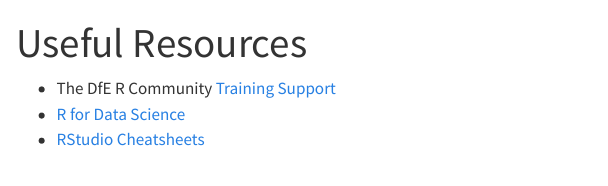
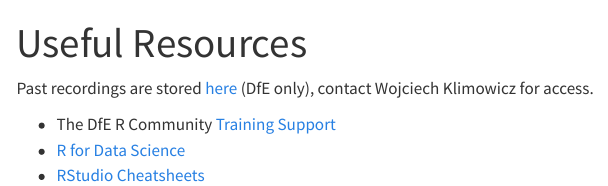
Before and after one commit to DfE-R-Community/TAD-R-Training, a Quarto document (useful-resources.qmd): the page in a window 1100 px wide, from its top. Rendered offline with R 4.5, knitr and Pandoc in place of Quarto, with nearby package versions; menus at the side of the page are left out.

Commit message:
Link to recordings (#2)

```diff
--- a/useful-resources.qmd
+++ b/useful-resources.qmd
@@ -2,6 +2,8 @@
 title: Useful Resources
 ---
 
+Past recordings are stored [here](https://educationgovuk.sharepoint.com/:f:/r/sites/TAD/Shared%20Documents/TAD%20R/TAD%20Training?csf=1&web=1&e=pnIfLz) (DfE only), contact Wojciech Klimowicz for access.
+
 -   The DfE R Community [Training Support](https://teams.microsoft.com/l/channel/19%3a1c926bdbecf94b8b8d7e303670f98bc2%40thread.skype/Training%2520Support?groupId=b95c605d-8fbc-4e4d-9a76-2f7d1c55e70a&tenantId=fad277c9-c60a-4da1-b5f3-b3b8b34a82f9)
 -   [R for Data Science](https://r4ds.had.co.nz/)
 -   [RStudio Cheatsheets](https://www.rstudio.com/resources/cheatsheets/#)
```
